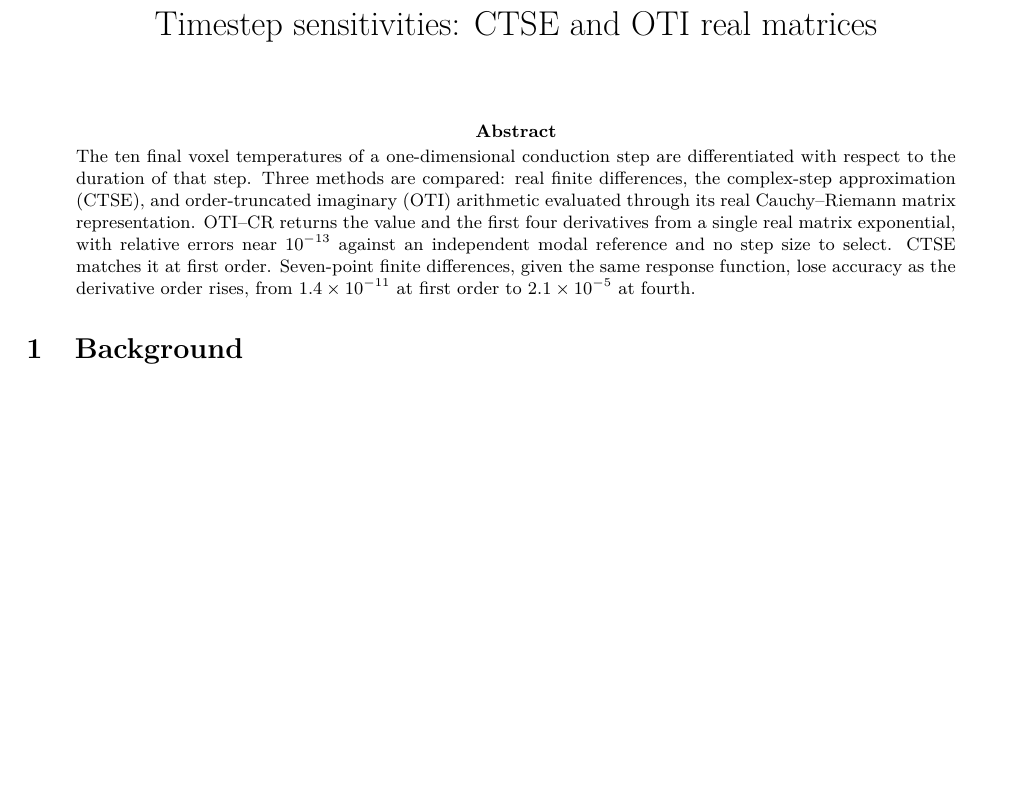
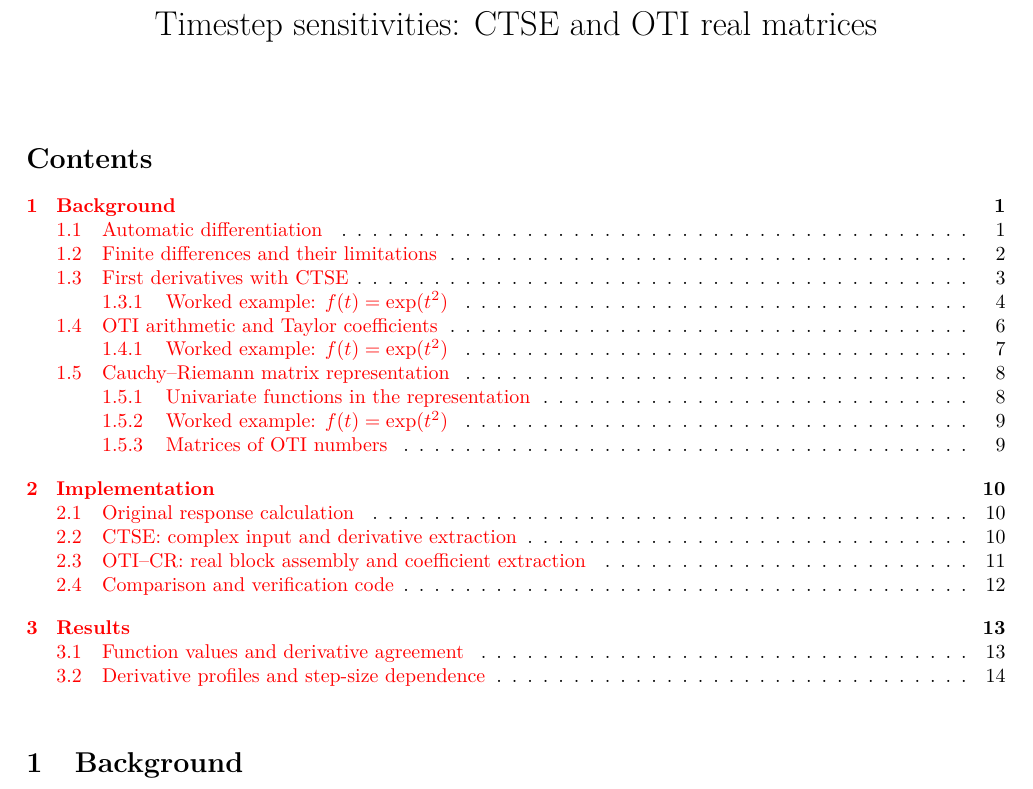
Before and after one commit to Samm-Py/Julia_AD, a LaTeX document (docs/oti_sensitivities.tex): part of page 1 of 14 before the commit and part of page 1 of 15 after it, cut so that both start at the same text, the shorter picture padded with empty space. Compiled offline with pdfLaTeX.

Commit message:
Replace the abstract with a table of contents
For readers who already know the problem, navigation is more useful than a
summary of it. Depth is set to 3 so the worked examples are listed, and
hyperref makes every entry clickable.

Co-Authored-By: Claude Opus 5 <noreply@anthropic.com>
Claude-Session: https://claude.ai/code/session_015zbV9dYFM8CkdKRPqw5YDD

```diff
--- a/docs/oti_sensitivities.tex
+++ b/docs/oti_sensitivities.tex
@@ -16,19 +16,9 @@
 \begin{document}
 \maketitle
 \vspace{-2em}
-\begin{abstract}
-\noindent
-The ten final voxel temperatures of a one-dimensional conduction step are
-differentiated with respect to the duration of that step. Three methods are
-compared: real finite differences, the complex-step approximation (CTSE), and
-order-truncated imaginary (OTI) arithmetic evaluated through its real
-Cauchy--Riemann matrix representation. OTI--CR returns the value and the first
-four derivatives from a single real matrix exponential, with relative errors
-near $10^{-13}$ against an independent modal reference and no step size to
-select. CTSE matches it at first order. Seven-point finite differences, given
-the same response function, lose accuracy as the derivative order rises, from
-$1.4\times10^{-11}$ at first order to $2.1\times10^{-5}$ at fourth.
-\end{abstract}
+\setcounter{tocdepth}{3}
+\tableofcontents
+\bigskip
 \section{Background}
 \label{sec:background}
 This section introduces differentiation methods for a generic scalar or
```
Also changed, not shown: docs/oti_sensitivities.pdf.
